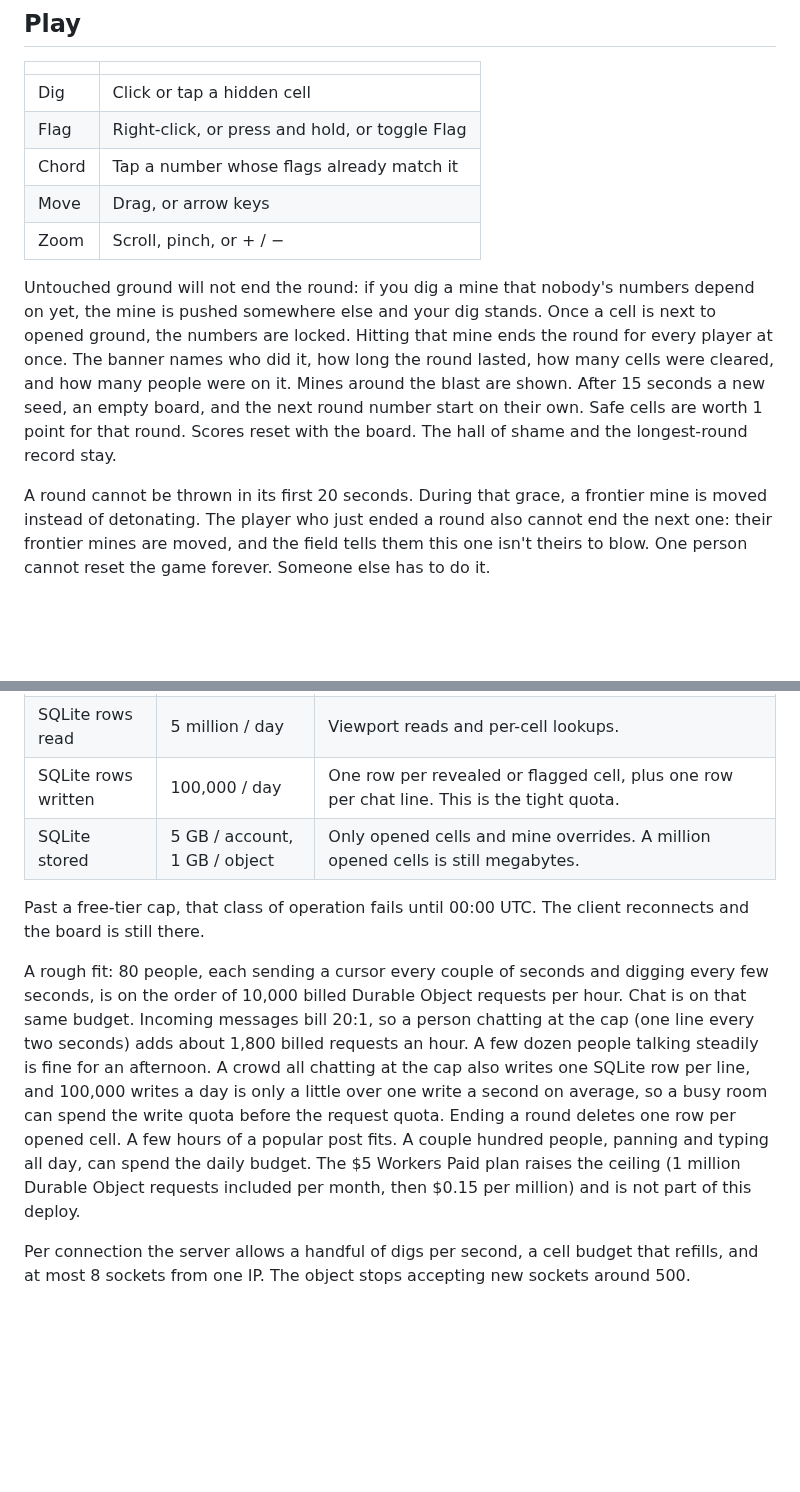
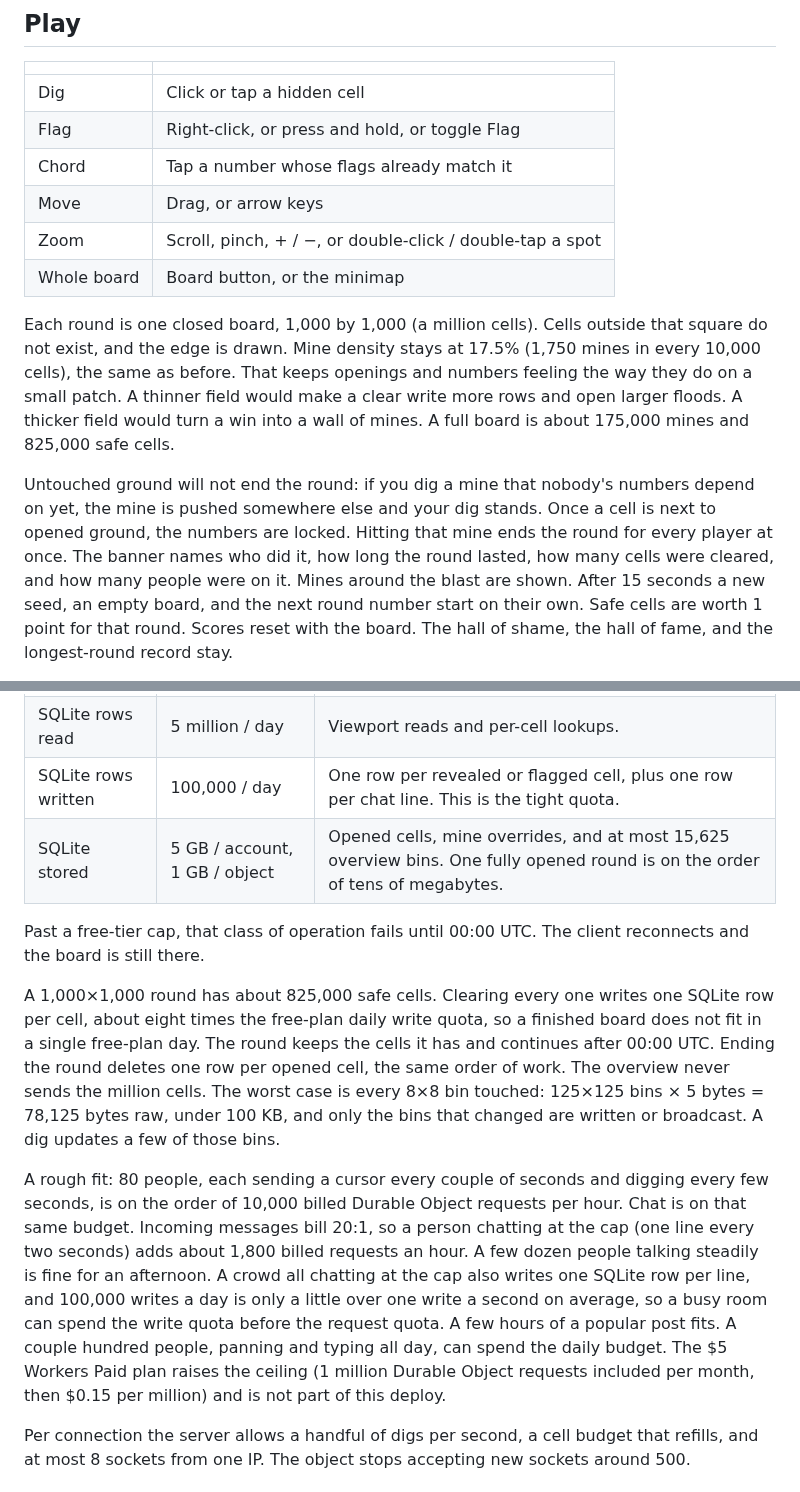
Before and after one commit to JonTelep/mines-swept, a Markdown page: README.md, 2 parts joined by grey strips. GitHub-like rendering; blank space fills up the shorter version.

```diff
--- a/README.md
+++ b/README.md
@@ -16,9 +16,10 @@ Built to be opened from a link and understood in about five seconds.
 | Flag | Right-click, or press and hold, or toggle Flag |
 | Chord | Tap a number whose flags already match it |
 | Move | Drag, or arrow keys |
-| Zoom | Scroll, pinch, or + / − |
+| Zoom | Scroll, pinch, + / −, or double-click / double-tap a spot |
+| Whole board | Board button, or the minimap |
 
-Untouched ground will not end the round: if you dig a mine that nobody's numbers depend on yet, the mine is pushed somewhere else and your dig stands. Once a cell is next to opened ground, the numbers are locked. Hitting that mine ends the round for every player at once. The banner names who did it, how long the round lasted, how many cells were cleared, and how many people were on it. Mines around the blast are shown. After 15 seconds a new seed, an empty board, and the next round number start on their own. Safe cells are worth 1 point for that round. Scores reset with the board. The hall of shame and the longest-round record stay.
+Each round is one closed board, 1,000 by 1,000 (a million cells). Cells outside that square do not exist, and the edge is drawn. Mine density stays at 17.5% (1,750 mines in every 10,000 cells), the same as before. That keeps openings and numbers feeling the way they do on a small patch. A thinner field would make a clear write more rows and open larger floods. A thicker field would turn a win into a wall of mines. A full board is about 175,000 mines and 825,000 safe cells.
 
-A round cannot be thrown in its first 20 seconds. During that grace, a frontier mine is moved instead of detonating. The player who just ended a round also cannot end the next one: their frontier mines are moved, and the field tells them this one isn't theirs to blow. One person cannot reset the game forever. Someone else has to do it.
+Untouched ground will not end the round: if you dig a mine that nobody's numbers depend on yet, the mine is pushed somewhere else and your dig stands. Once a cell is next to opened ground, the numbers are locked. Hitting that mine ends the round for every player at once. The banner names who did it, how long the round lasted, how many cells were cleared, and how many people were on it. Mines around the blast are shown. After 15 seconds a new seed, an empty board, and the next round number start on their own. Safe cells are worth 1 point for that round. Scores reset with the board. The hall of shame, the hall of fame, and the longest-round record stay.
 
@@ -86,11 +97,13 @@ Durable Objects with the SQLite backend are included on the Workers Free plan. T
 | Durable Object CPU | 30 s / invocation by default | A single dig is capped at 400 cells. |
 | SQLite rows read | 5 million / day | Viewport reads and per-cell lookups. |
 | SQLite rows written | 100,000 / day | One row per revealed or flagged cell, plus one row per chat line. This is the tight quota. |
-| SQLite stored | 5 GB / account, 1 GB / object | Only opened cells and mine overrides. A million opened cells is still megabytes. |
+| SQLite stored | 5 GB / account, 1 GB / object | Opened cells, mine overrides, and at most 15,625 overview bins. One fully opened round is on the order of tens of megabytes. |
 
 Past a free-tier cap, that class of operation fails until 00:00 UTC. The client reconnects and the board is still there.
 
-A rough fit: 80 people, each sending a cursor every couple of seconds and digging every few seconds, is on the order of 10,000 billed Durable Object requests per hour. Chat is on that same budget. Incoming messages bill 20:1, so a person chatting at the cap (one line every two seconds) adds about 1,800 billed requests an hour. A few dozen people talking steadily is fine for an afternoon. A crowd all chatting at the cap also writes one SQLite row per line, and 100,000 writes a day is only a little over one write a second on average, so a busy room can spend the write quota before the request quota. Ending a round deletes one row per opened cell. A few hours of a popular post fits. A couple hundred people, panning and typing all day, can spend the daily budget. The $5 Workers Paid plan raises the ceiling (1 million Durable Object requests included per month, then $0.15 per million) and is not part of this deploy.
+A 1,000×1,000 round has about 825,000 safe cells. Clearing every one writes one SQLite row per cell, about eight times the free-plan daily write quota, so a finished board does not fit in a single free-plan day. The round keeps the cells it has and continues after 00:00 UTC. Ending the round deletes one row per opened cell, the same order of work. The overview never sends the million cells. The worst case is every 8×8 bin touched: 125×125 bins × 5 bytes = 78,125 bytes raw, under 100 KB, and only the bins that changed are written or broadcast. A dig updates a few of those bins.
+
+A rough fit: 80 people, each sending a cursor every couple of seconds and digging every few seconds, is on the order of 10,000 billed Durable Object requests per hour. Chat is on that same budget. Incoming messages bill 20:1, so a person chatting at the cap (one line every two seconds) adds about 1,800 billed requests an hour. A few dozen people talking steadily is fine for an afternoon. A crowd all chatting at the cap also writes one SQLite row per line, and 100,000 writes a day is only a little over one write a second on average, so a busy room can spend the write quota before the request quota. A few hours of a popular post fits. A couple hundred people, panning and typing all day, can spend the daily budget. The $5 Workers Paid plan raises the ceiling (1 million Durable Object requests included per month, then $0.15 per million) and is not part of this deploy.
 
 Per connection the server allows a handful of digs per second, a cell budget that refills, and at most 8 sockets from one IP. The object stops accepting new sockets around 500.
 
```
Also changed, not shown: other parts of README.md (+14 -4 lines), docs/board-whole-phone.png (added), docs/board-whole.png (added), docs/win.png (added), docs/zoomed-phone.png (added), docs/zoomed.png (added), 12 other files.
